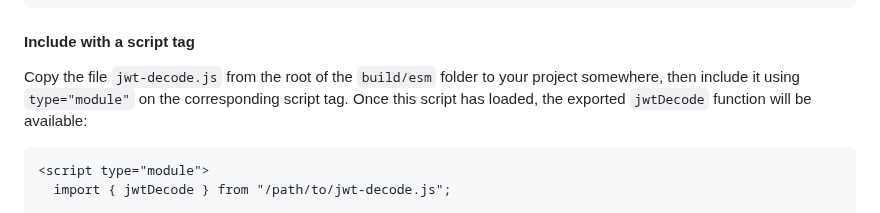
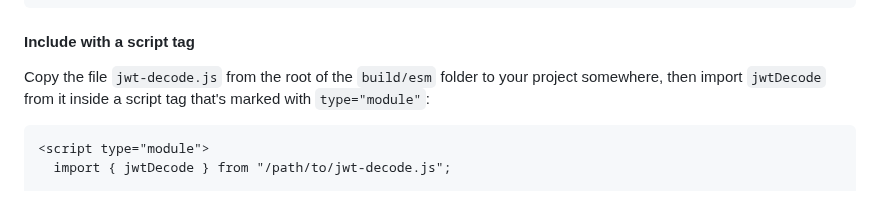
Before and after one commit to auth0/jwt-decode, a Markdown page: README.md, the part around the change. Drawn GitHub-style.

````diff
--- a/README.md
+++ b/README.md
@@ -92,8 +92,7 @@ const { jwtDecode } = require('jwt-decode');
 
 #### Include with a script tag
 
-Copy the file `jwt-decode.js` from the root of the `build/esm` folder to your project somewhere, then include it using `type="module"` on the corresponding script tag.
-Once this script has loaded, the exported `jwtDecode` function will be available:
+Copy the file `jwt-decode.js` from the root of the `build/esm` folder to your project somewhere, then import `jwtDecode` from it inside a script tag that's marked with `type="module"`:
 
 ```html
 <script type="module">
````
